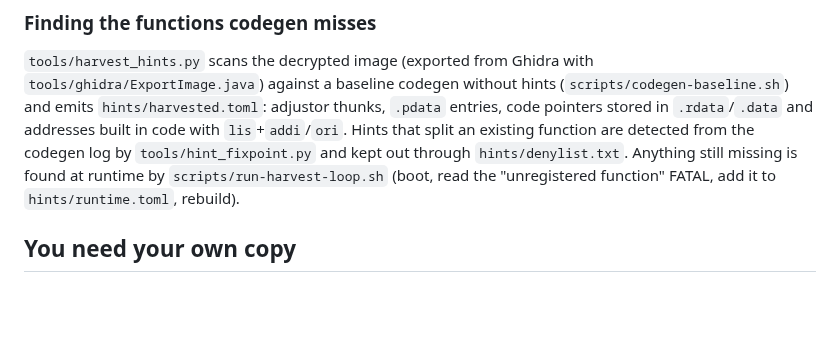
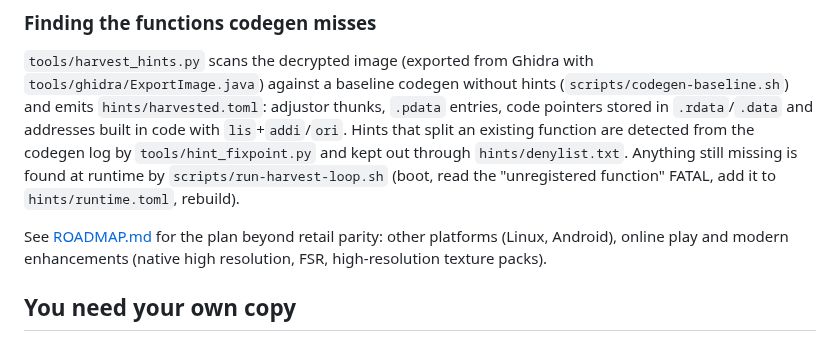
Before and after one commit to JollyRoger606/gears-of-war-2-pc-port, a Markdown page: README.md, the part around the change. Drawn GitHub-style; blank space fills up the shorter version.

Commit message:
docs: roadmap (retail parity, portable base, modern enhancements) and upstream issue links

```diff
--- a/README.md
+++ b/README.md
@@ -38,6 +38,10 @@ codegen log by `tools/hint_fixpoint.py` and kept out through `hints/denylist.txt
 Anything still missing is found at runtime by `scripts/run-harvest-loop.sh`
 (boot, read the "unregistered function" FATAL, add it to `hints/runtime.toml`, rebuild).
 
+See [ROADMAP.md](ROADMAP.md) for the plan beyond retail parity: other platforms
+(Linux, Android), online play and modern enhancements (native high resolution, FSR,
+high-resolution texture packs).
+
 ## You need your own copy
 
 - You must provide your own legally-dumped copy of the retail Xbox 360 disc.
```
Also changed, not shown: ROADMAP.md (added, +50 -0 lines).
